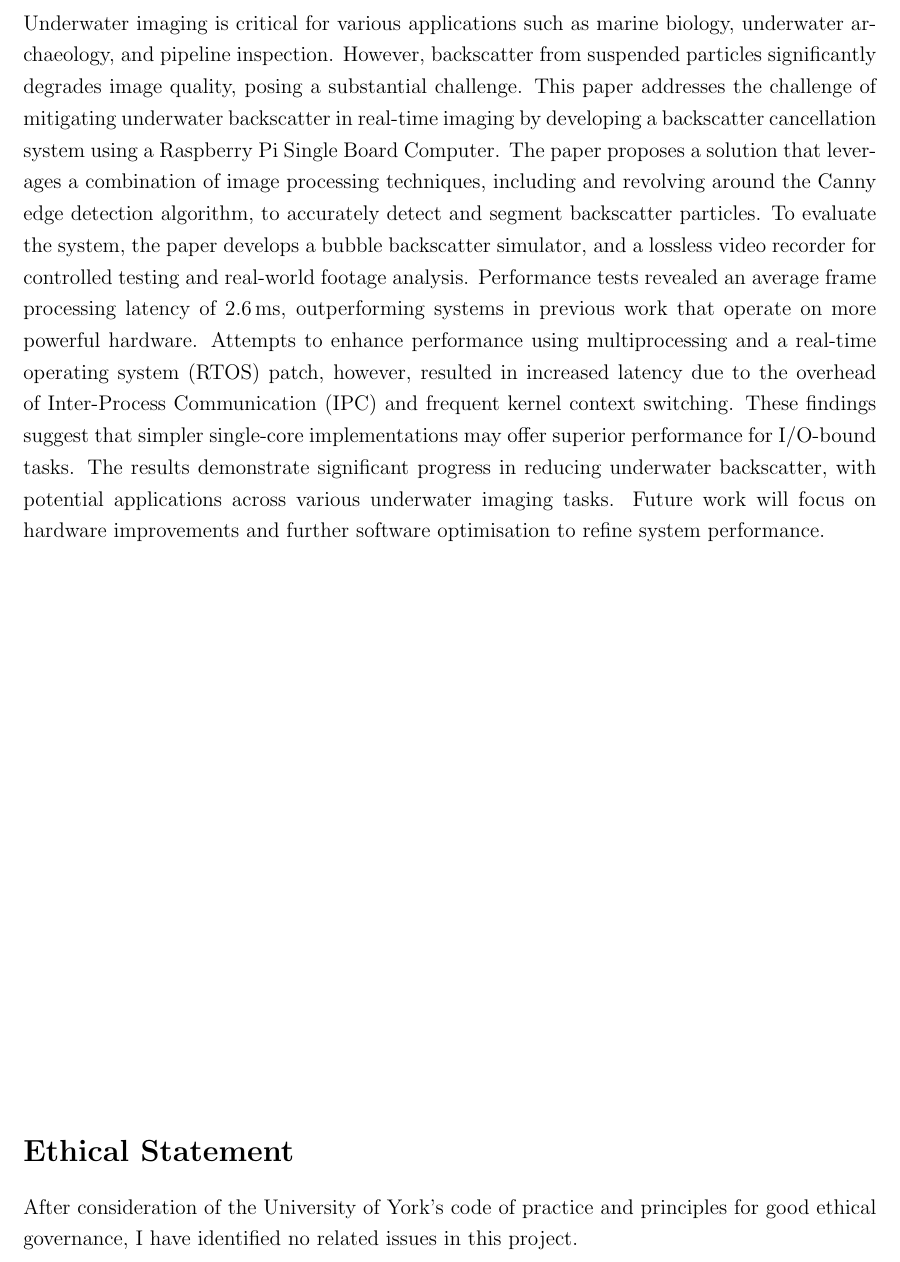
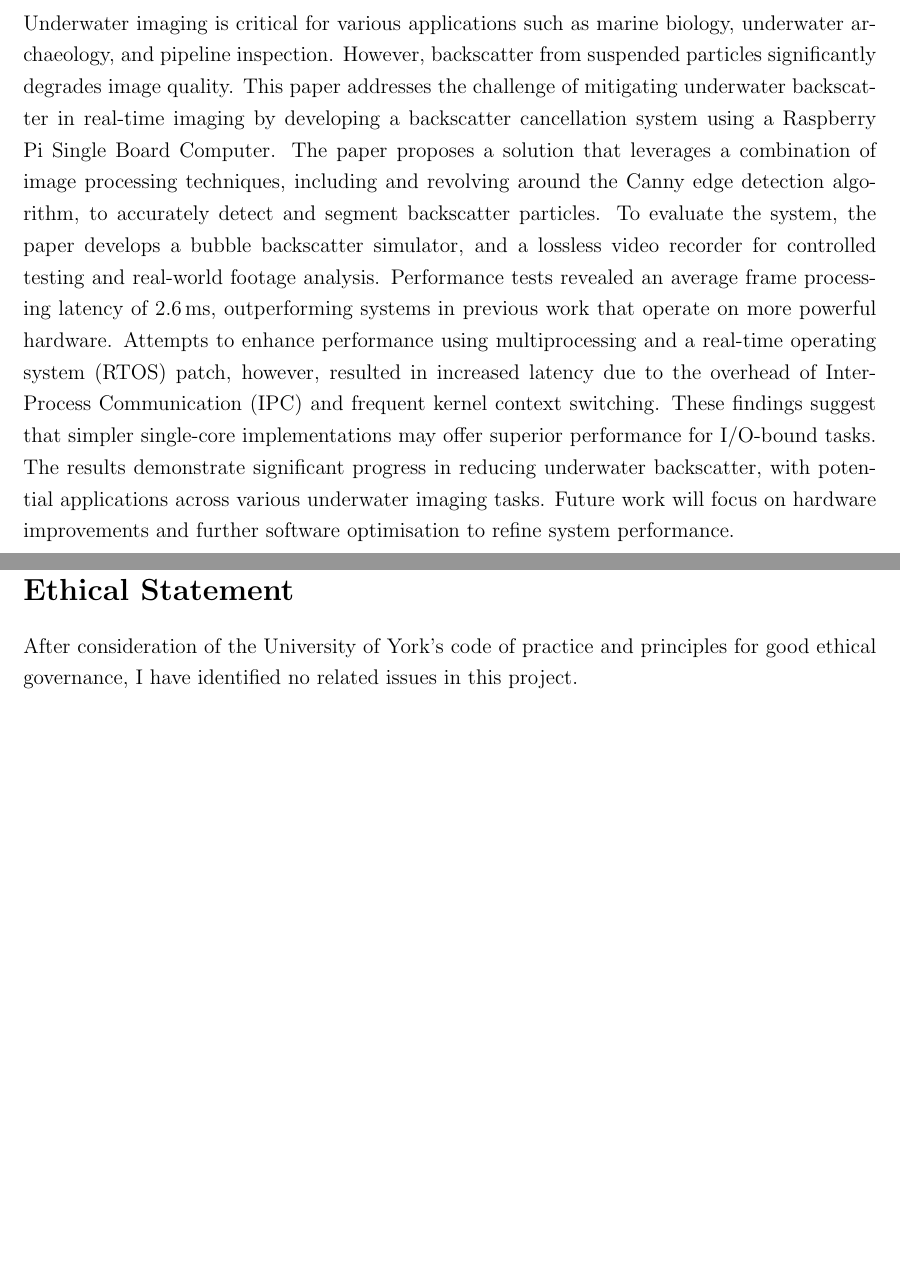
Before and after one commit to Sidharth-Shanmugam-MEng-Project-2023-24/final-report, a LaTeX document (Sidharth_Shanmugam_MEng_Final_Report.tex, which reads sections/00_abstract.tex): part of page 2 of 92 before the commit and two parts of pages 2 and 4 of 93 after it, the two joined at a grey line, cut so that both start at the same text, the shorter picture padded with empty space. Compiled offline with pdfLaTeX.

Commit message:
updated abstract, moved ethical statement

```diff
--- a/Sidharth_Shanmugam_MEng_Final_Report.tex
+++ b/Sidharth_Shanmugam_MEng_Final_Report.tex
@@ -114,14 +114,16 @@
 
 \section*{Abstract}
 \input{sections/00_abstract.tex}
-\vfill
-\section*{Ethical Statement}
-\input{sections/01_ethical-statement.tex}
 
 \pagebreak
 
 \section*{Acknowledgements}
 \input{sections/03_acknowledgements.tex}
+
+\pagebreak
+
+\section*{Ethical Statement}
+\input{sections/01_ethical-statement.tex}
 
 \pagebreak
 
--- a/sections/00_abstract.tex
+++ b/sections/00_abstract.tex
@@ -1 +1 @@
-Underwater imaging is critical for various applications such as marine biology, underwater archaeology, and pipeline inspection. However, backscatter from suspended particles significantly degrades image quality, posing a substantial challenge. This paper addresses the challenge of mitigating underwater backscatter in real-time imaging by developing a backscatter cancellation system using a Raspberry Pi Single Board Computer. The paper proposes a solution that leverages a combination of image processing techniques, including and revolving around the Canny edge detection algorithm, to accurately detect and segment backscatter particles. To evaluate the system, the paper develops a bubble backscatter simulator, and a lossless video recorder for controlled testing and real-world footage analysis. Performance tests revealed an average frame processing latency of \SI{2.6}{\milli\second}, outperforming systems in previous work that operate on more powerful hardware. Attempts to enhance performance using multiprocessing and a real-time operating system (RTOS) patch, however, resulted in increased latency due to the overhead of Inter-Process Communication (IPC) and frequent kernel context switching. These findings suggest that simpler single-core implementations may offer superior performance for I/O-bound tasks. The results demonstrate significant progress in reducing underwater backscatter, with potential applications across various underwater imaging tasks. Future work will focus on hardware improvements and further software optimisation to refine system performance.
+Underwater imaging is critical for various applications such as marine biology, underwater archaeology, and pipeline inspection. However, backscatter from suspended particles significantly degrades image quality. This paper addresses the challenge of mitigating underwater backscatter in real-time imaging by developing a backscatter cancellation system using a Raspberry Pi Single Board Computer. The paper proposes a solution that leverages a combination of image processing techniques, including and revolving around the Canny edge detection algorithm, to accurately detect and segment backscatter particles. To evaluate the system, the paper develops a bubble backscatter simulator, and a lossless video recorder for controlled testing and real-world footage analysis. Performance tests revealed an average frame processing latency of \SI{2.6}{\milli\second}, outperforming systems in previous work that operate on more powerful hardware. Attempts to enhance performance using multiprocessing and a real-time operating system (RTOS) patch, however, resulted in increased latency due to the overhead of Inter-Process Communication (IPC) and frequent kernel context switching. These findings suggest that simpler single-core implementations may offer superior performance for I/O-bound tasks. The results demonstrate significant progress in reducing underwater backscatter, with potential applications across various underwater imaging tasks. Future work will focus on hardware improvements and further software optimisation to refine system performance.
```
